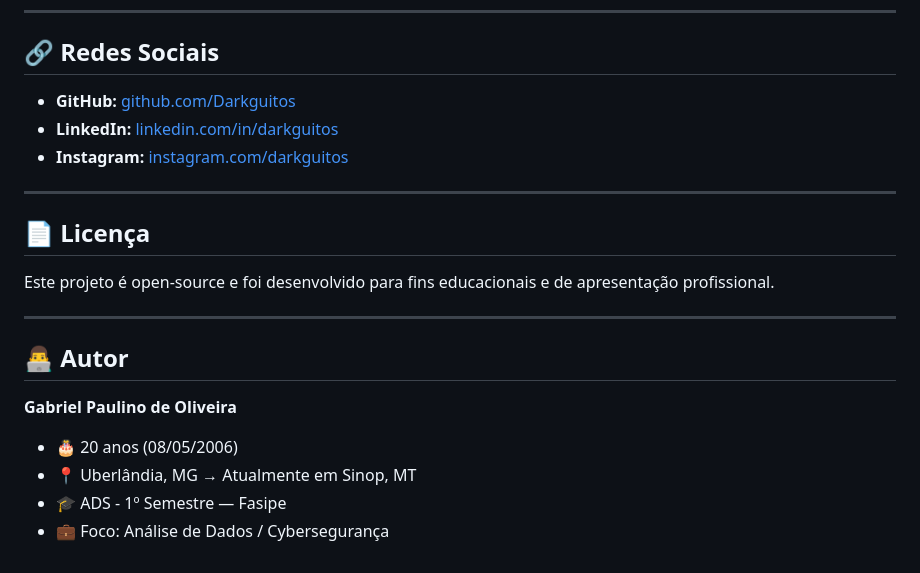
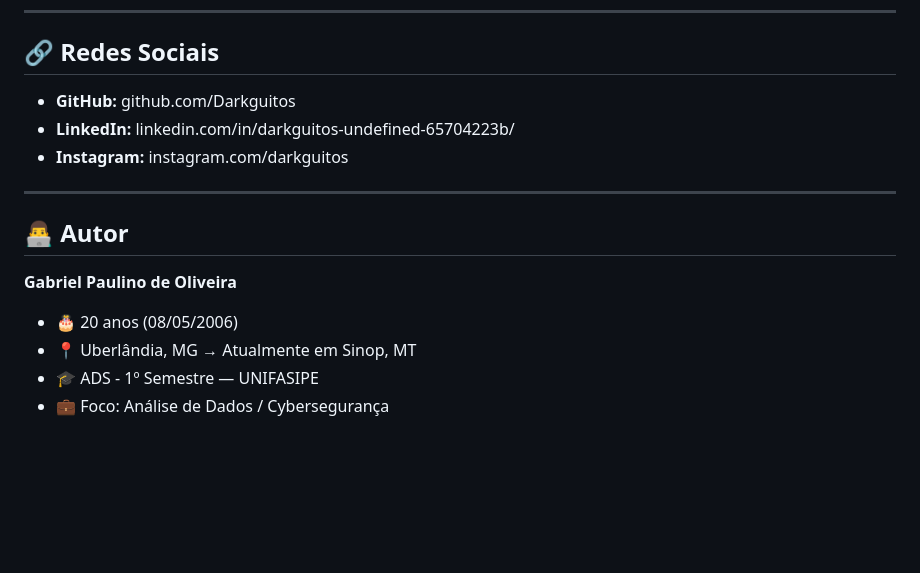
Before and after one commit to Darkguitos/Sobre-mim, a Markdown page: README.md, the part around one of its changes. GitHub-like rendering; blank space fills up the shorter version.

```diff
--- a/README.md
+++ b/README.md
@@ -140,15 +128,9 @@ O projeto é **monoarquivo** — toda a estrutura (HTML + CSS + JS) está em um
 
 ## 🔗 Redes Sociais
 
-- **GitHub:** [github.com/Darkguitos](https://github.com/Darkguitos)
-- **LinkedIn:** [linkedin.com/in/darkguitos](https://www.linkedin.com/in/darkguitos-undefined-65704223b/)
-- **Instagram:** [instagram.com/darkguitos](https://www.instagram.com/darkguitos/)
-
----
-
-## 📄 Licença
-
-Este projeto é open-source e foi desenvolvido para fins educacionais e de apresentação profissional.
+- **GitHub:** github.com/Darkguitos
+- **LinkedIn:** linkedin.com/in/darkguitos-undefined-65704223b/
+- **Instagram:** instagram.com/darkguitos
 
 ---
 
@@ -157,5 +139,5 @@ Este projeto é open-source e foi desenvolvido para fins educacionais e de apres
 **Gabriel Paulino de Oliveira**
 - 🎂 20 anos (08/05/2006)
 - 📍 Uberlândia, MG → Atualmente em Sinop, MT
-- 🎓 ADS - 1º Semestre — Fasipe
+- 🎓 ADS - 1º Semestre — UNIFASIPE
 - 💼 Foco: Análise de Dados / Cybersegurança
```
Also changed, not shown: other parts of README.md (+42 -54 lines).
